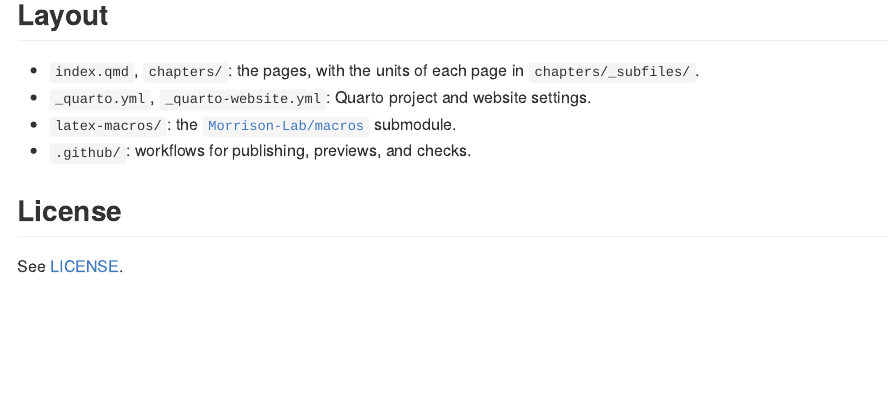
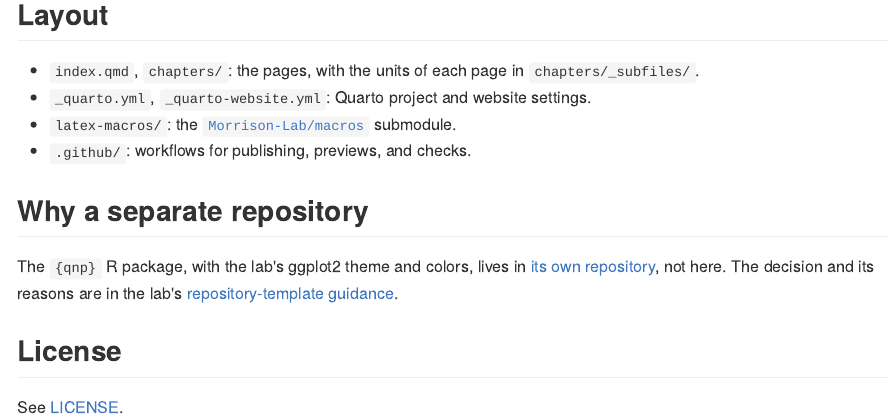
Before and after one commit to Morrison-Lab/vds, an R Markdown document (README.Rmd): the page in a window 1100 px wide, from 600 px down. The pictures show the output file README.md that the author committed with the source, drawn offline in the style of GitHub.

Commit message:
Link the separate-repository decision from the README
Co-Authored-By: Claude Sonnet 5.5 <noreply@anthropic.com>
Claude-Session: https://claude.ai/code/session_01RqdUpoXzNAj2jTXU77j4Gg

```diff
--- a/README.Rmd
+++ b/README.Rmd
@@ -36,6 +36,11 @@
 - `latex-macros/`: the [`Morrison-Lab/macros`](https://github.com/Morrison-Lab/macros) submodule.
 - `.github/`: workflows for publishing, previews, and checks.
 
+## Why a separate repository
+
+The `{qnp}` R package, with the lab's ggplot2 theme and colors, lives in [its own repository](https://github.com/Morrison-Lab/qnp), not here.
+The decision and its reasons are in the lab's [repository-template guidance](https://github.com/Morrison-Lab/ai-config/blob/main/shared/workflow/repo-templates.md#keep-an-r-package-and-a-notes-site-in-separate-repositories).
+
 ## License
 
 See [LICENSE](LICENSE).
```
Also changed, not shown: README.md.
